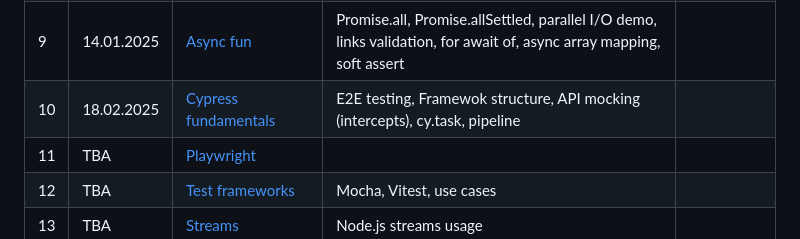
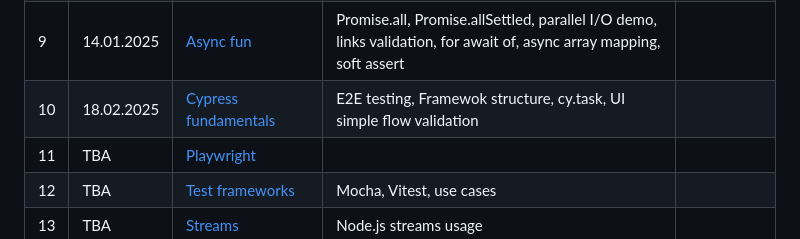
Before and after one commit to danrusu/js-for-testers, a Markdown page: README.md, the part around the change. Rendered like a GitHub page.

```diff
--- a/README.md
+++ b/README.md
@@ -53,7 +53,7 @@
 | 7   | 12.11.2024 | [APIs & Postman](./sessions/session7.md)              | HTTP requests, Postman, Express App, HTML                                                                            |                                                |
 | 8   | 18.12.2024 | [Async basics](./sessions/session8.md)                | Async functions, Promises, fetch API, files I/O                                                                      | [Homework](./sessions/session8.md/#8-homework) |
 | 9   | 14.01.2025 | [Async fun](./sessions/session9.md)                   | Promise.all, Promise.allSettled, parallel I/O demo, links validation, for await of, async array mapping, soft assert |                                                |
-| 10  | 18.02.2025 | [Cypress fundamentals](./sessions/session10.md)       | E2E testing, Framewok structure, API mocking (intercepts), cy.task, pipeline                                         |                                                |
+| 10  | 18.02.2025 | [Cypress fundamentals](./sessions/session10.md)       | E2E testing, Framewok structure, cy.task, UI simple flow validation                                                  |                                                |
 | 11  | TBA        | [Playwright](./sessions/session11.md)                 |                                                                                                                      |                                                |
 | 12  | TBA        | [Test frameworks](./sessions/session12.md)            | Mocha, Vitest, use cases                                                                                             |                                                |
 | 13  | TBA        | [Streams](./sessions/session13.md)                    | Node.js streams usage                                                                                                |                                                |
```
